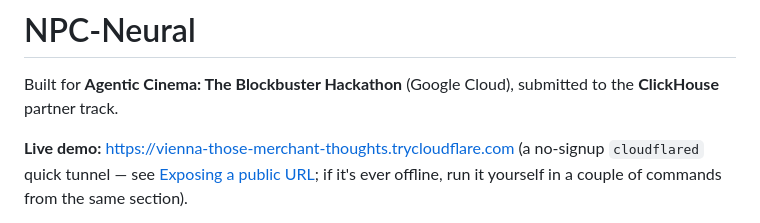
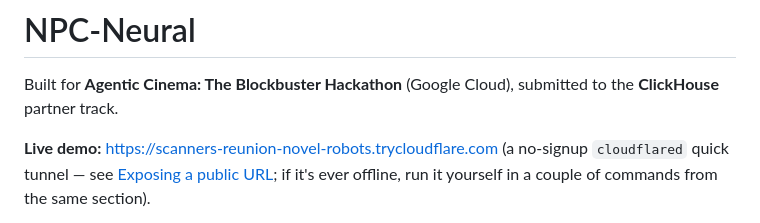
Before and after one commit to Lanceky/NPC-Neural, a Markdown page: README.md, the part around the change. Rendered like a GitHub page.

Commit message:
Update live demo URL

```diff
--- a/README.md
+++ b/README.md
@@ -3,7 +3,7 @@
 Built for **Agentic Cinema: The Blockbuster Hackathon** (Google Cloud), submitted
 to the **ClickHouse** partner track.
 
-**Live demo:** https://vienna-those-merchant-thoughts.trycloudflare.com
+**Live demo:** https://scanners-reunion-novel-robots.trycloudflare.com
 (a no-signup `cloudflared` quick tunnel — see [Exposing a public
 URL](#exposing-a-public-url); if it's ever offline, run it yourself in a
 couple of commands from the same section).
```
